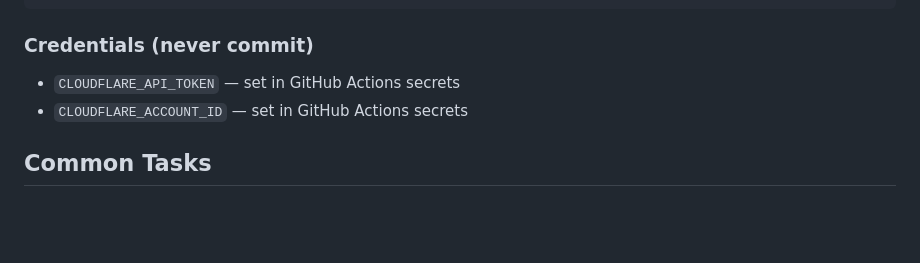
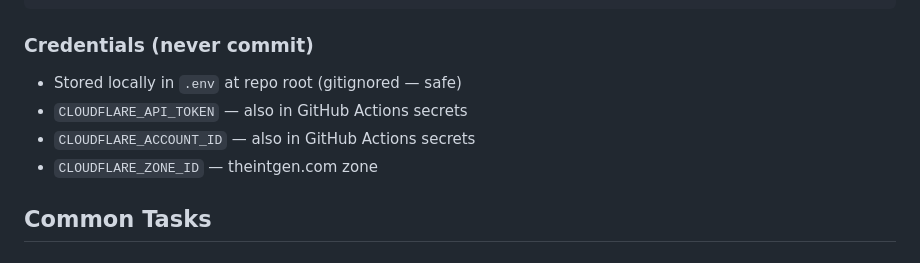
Before and after one commit to The-Internet-Generation/theintgen-web, a Markdown page: CLAUDE.md, the part around the change. Rendered like a GitHub page; blank space fills up the shorter version.

Commit message:
chore: note .env for credentials

````diff
--- a/CLAUDE.md
+++ b/CLAUDE.md
@@ -81,8 +81,10 @@ git add -A && git commit -m "your message" && git push
 ```
 
 ### Credentials (never commit)
-- `CLOUDFLARE_API_TOKEN` — set in GitHub Actions secrets
-- `CLOUDFLARE_ACCOUNT_ID` — set in GitHub Actions secrets
+- Stored locally in `.env` at repo root (gitignored — safe)
+- `CLOUDFLARE_API_TOKEN` — also in GitHub Actions secrets
+- `CLOUDFLARE_ACCOUNT_ID` — also in GitHub Actions secrets
+- `CLOUDFLARE_ZONE_ID` — theintgen.com zone
 
 ## Common Tasks
 
````
